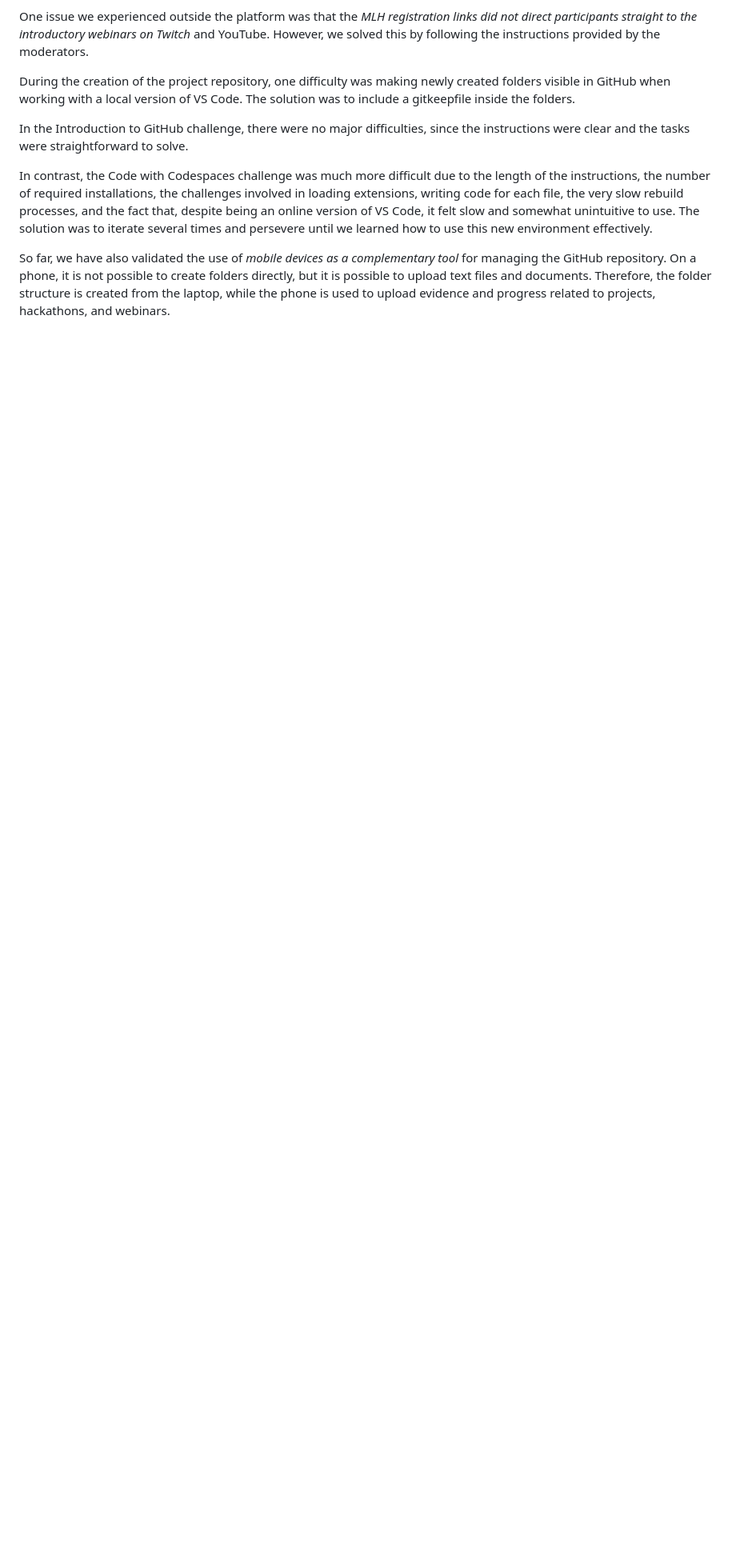
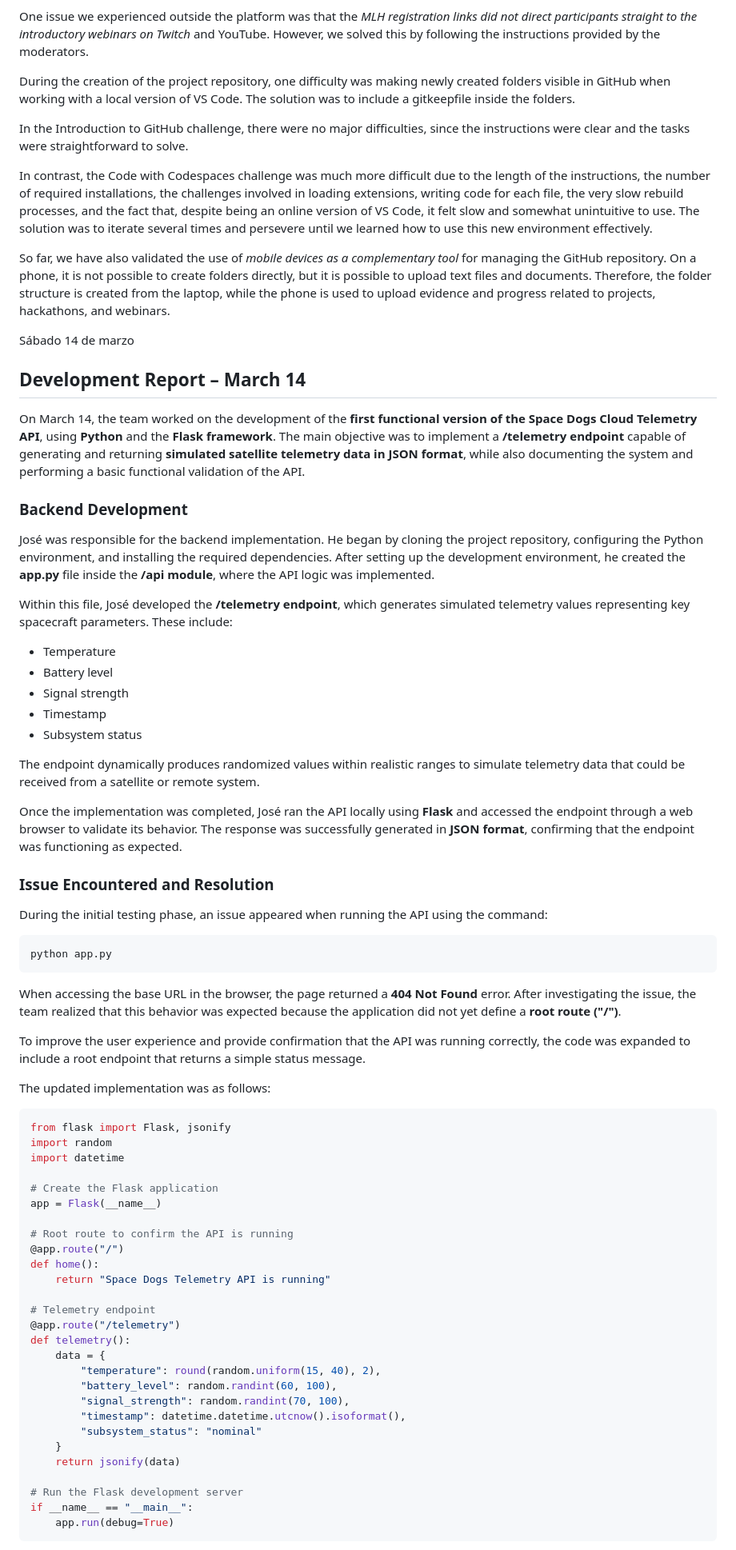
Before and after one commit to akabyn5/space-dogs-ghw-cloud, a Markdown page: docs/notes.md, the part around one of its changes. Shown at 80% size. Drawn GitHub-style; blank space fills up the shorter version.

````diff
--- a/docs/notes.md
+++ b/docs/notes.md
@@ -80,3 +80,69 @@ In the Introduction to GitHub challenge, there were no major difficulties, since
 In contrast, the Code with Codespaces challenge was much more difficult due to the length of the instructions, the number of required installations, the challenges involved in loading extensions, writing code for each file, the very slow rebuild processes, and the fact that, despite being an online version of VS Code, it felt slow and somewhat unintuitive to use. The solution was to iterate several times and persevere until we learned how to use this new environment effectively.
 
 So far, we have also validated the use of *mobile devices as a complementary tool* for managing the GitHub repository. On a phone, it is not possible to create folders directly, but it is possible to upload text files and documents. Therefore, the folder structure is created from the laptop, while the phone is used to upload evidence and progress related to projects, hackathons, and webinars.
+
+Sábado 14 de marzo
+## Development Report – March 14
+
+On March 14, the team worked on the development of the **first functional version of the Space Dogs Cloud Telemetry API**, using **Python** and the **Flask framework**. The main objective was to implement a **/telemetry endpoint** capable of generating and returning **simulated satellite telemetry data in JSON format**, while also documenting the system and performing a basic functional validation of the API.
+
+### Backend Development
+
+José was responsible for the backend implementation. He began by cloning the project repository, configuring the Python environment, and installing the required dependencies. After setting up the development environment, he created the **app.py** file inside the **/api module**, where the API logic was implemented.
+
+Within this file, José developed the **/telemetry endpoint**, which generates simulated telemetry values representing key spacecraft parameters. These include:
+
+* Temperature
+* Battery level
+* Signal strength
+* Timestamp
+* Subsystem status
+
+The endpoint dynamically produces randomized values within realistic ranges to simulate telemetry data that could be received from a satellite or remote system.
+
+Once the implementation was completed, José ran the API locally using **Flask** and accessed the endpoint through a web browser to validate its behavior. The response was successfully generated in **JSON format**, confirming that the endpoint was functioning as expected.
+
+### Issue Encountered and Resolution
+
+During the initial testing phase, an issue appeared when running the API using the command:
+
+```
+python app.py
+```
+
+When accessing the base URL in the browser, the page returned a **404 Not Found** error. After investigating the issue, the team realized that this behavior was expected because the application did not yet define a **root route ("/")**.
+
+To improve the user experience and provide confirmation that the API was running correctly, the code was expanded to include a root endpoint that returns a simple status message.
+
+The updated implementation was as follows:
+
+```python
+from flask import Flask, jsonify
+import random
+import datetime
+
+# Create the Flask application
+app = Flask(__name__)
+
+# Root route to confirm the API is running
+@app.route("/")
+def home():
+    return "Space Dogs Telemetry API is running"
+
+# Telemetry endpoint
+@app.route("/telemetry")
+def telemetry():
+    data = {
+        "temperature": round(random.uniform(15, 40), 2),
+        "battery_level": random.randint(60, 100),
+        "signal_strength": random.randint(70, 100),
+        "timestamp": datetime.datetime.utcnow().isoformat(),
+        "subsystem_status": "nominal"
+    }
+    return jsonify(data)
+
+# Run the Flask development server
+if __name__ == "__main__":
+    app.run(debug=True)
+```
+
````
Also changed, not shown: other parts of docs/notes.md (+26 -0 lines).
